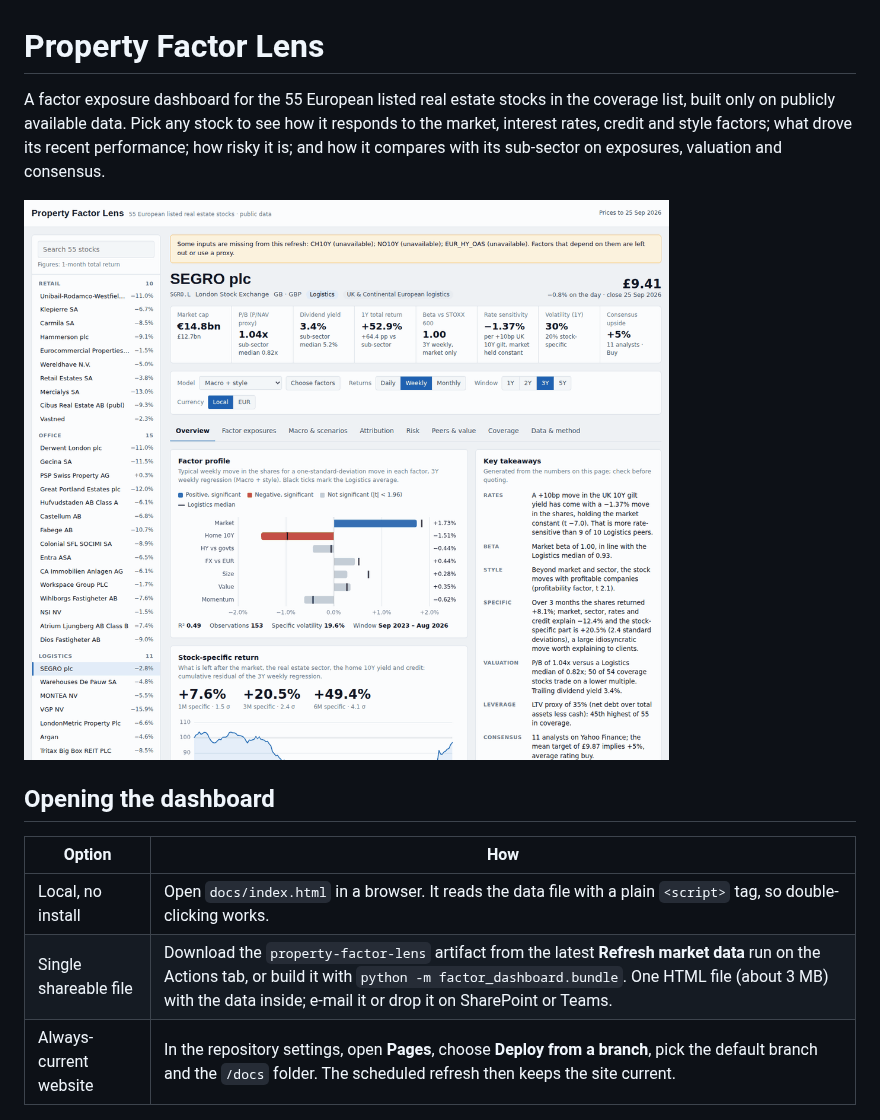
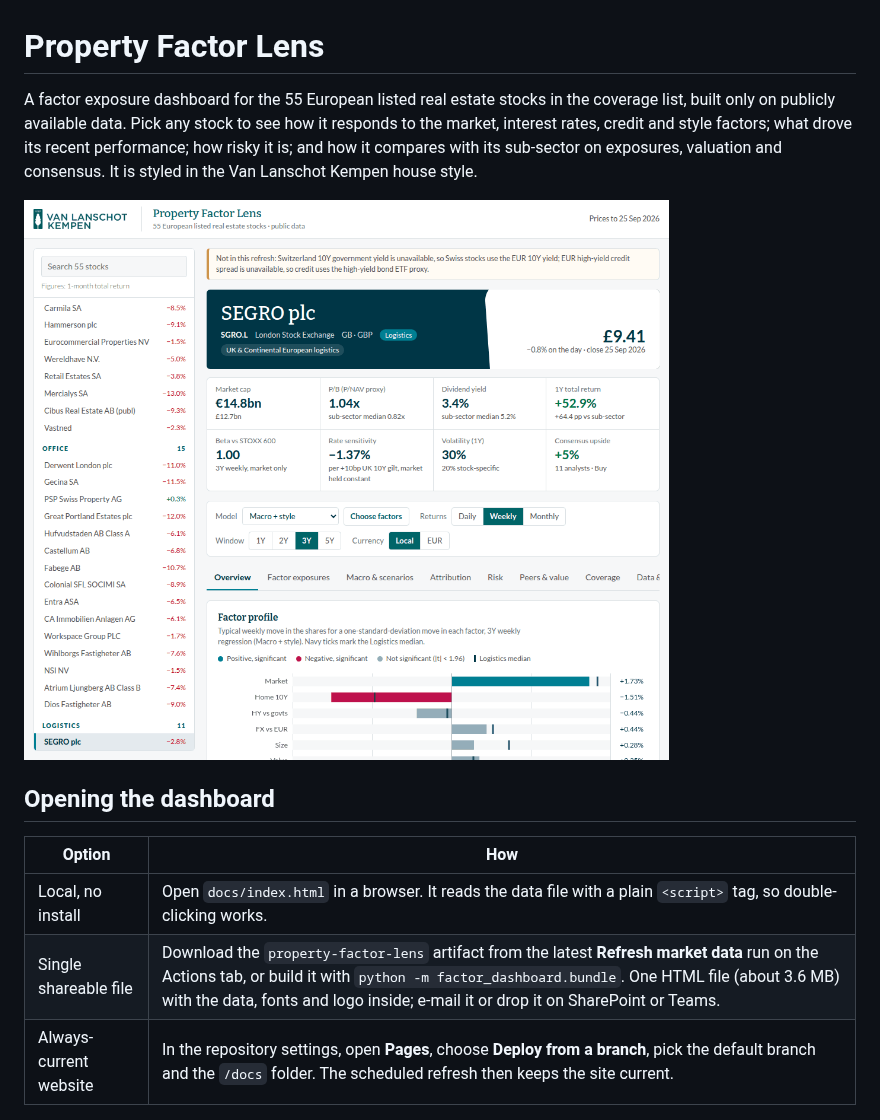
Before and after one commit to guyjansen/VLK_Factor_dashboard, a Markdown page: README.md, the part around one of its changes. Rendered like a GitHub page; pictures changed too: docs/img/overview.png.

```diff
--- a/README.md
+++ b/README.md
@@ -1,6 +1,6 @@
 # Property Factor Lens
 
-A factor exposure dashboard for the 55 European listed real estate stocks in the coverage list, built only on publicly available data. Pick any stock to see how it responds to the market, interest rates, credit and style factors; what drove its recent performance; how risky it is; and how it compares with its sub-sector on exposures, valuation and consensus.
+A factor exposure dashboard for the 55 European listed real estate stocks in the coverage list, built only on publicly available data. Pick any stock to see how it responds to the market, interest rates, credit and style factors; what drove its recent performance; how risky it is; and how it compares with its sub-sector on exposures, valuation and consensus. It is styled in the Van Lanschot Kempen house style.
 
 ![Overview of the dashboard for SEGRO](docs/img/overview.png)
 
@@ -9,7 +9,7 @@ A factor exposure dashboard for the 55 European listed real estate stocks in the
 | Option | How |
 | --- | --- |
 | Local, no install | Open `docs/index.html` in a browser. It reads the data file with a plain `<script>` tag, so double-clicking works. |
-| Single shareable file | Download the `property-factor-lens` artifact from the latest **Refresh market data** run on the Actions tab, or build it with `python -m factor_dashboard.bundle`. One HTML file (about 3 MB) with the data inside; e-mail it or drop it on SharePoint or Teams. |
+| Single shareable file | Download the `property-factor-lens` artifact from the latest **Refresh market data** run on the Actions tab, or build it with `python -m factor_dashboard.bundle`. One HTML file (about 3.6 MB) with the data, fonts and logo inside; e-mail it or drop it on SharePoint or Teams. |
 | Always-current website | In the repository settings, open **Pages**, choose **Deploy from a branch**, pick the default branch and the `/docs` folder. The scheduled refresh then keeps the site current. |
 
 ## What the dashboard shows
```
Also changed, not shown: other parts of README.md (+13 -1 lines), docs/assets/img/vlk-logo.png (added), 14 other files.
